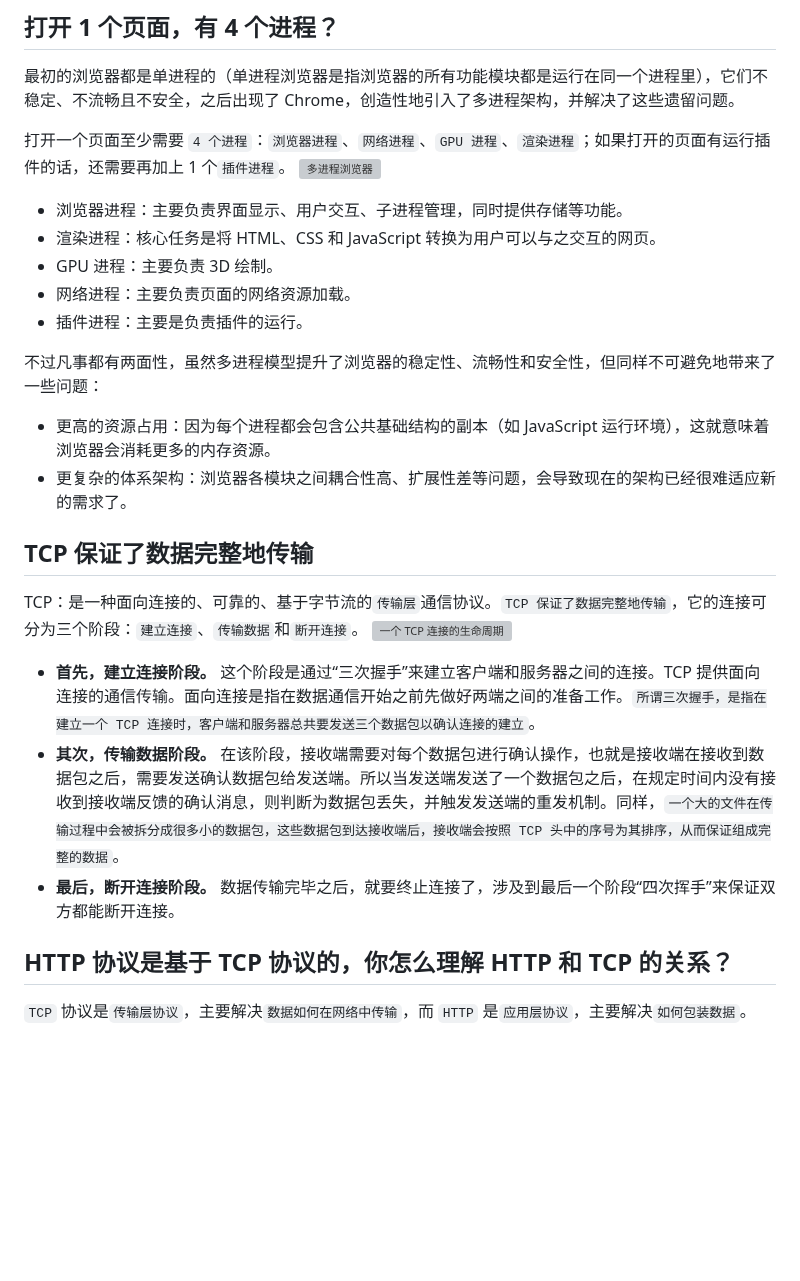
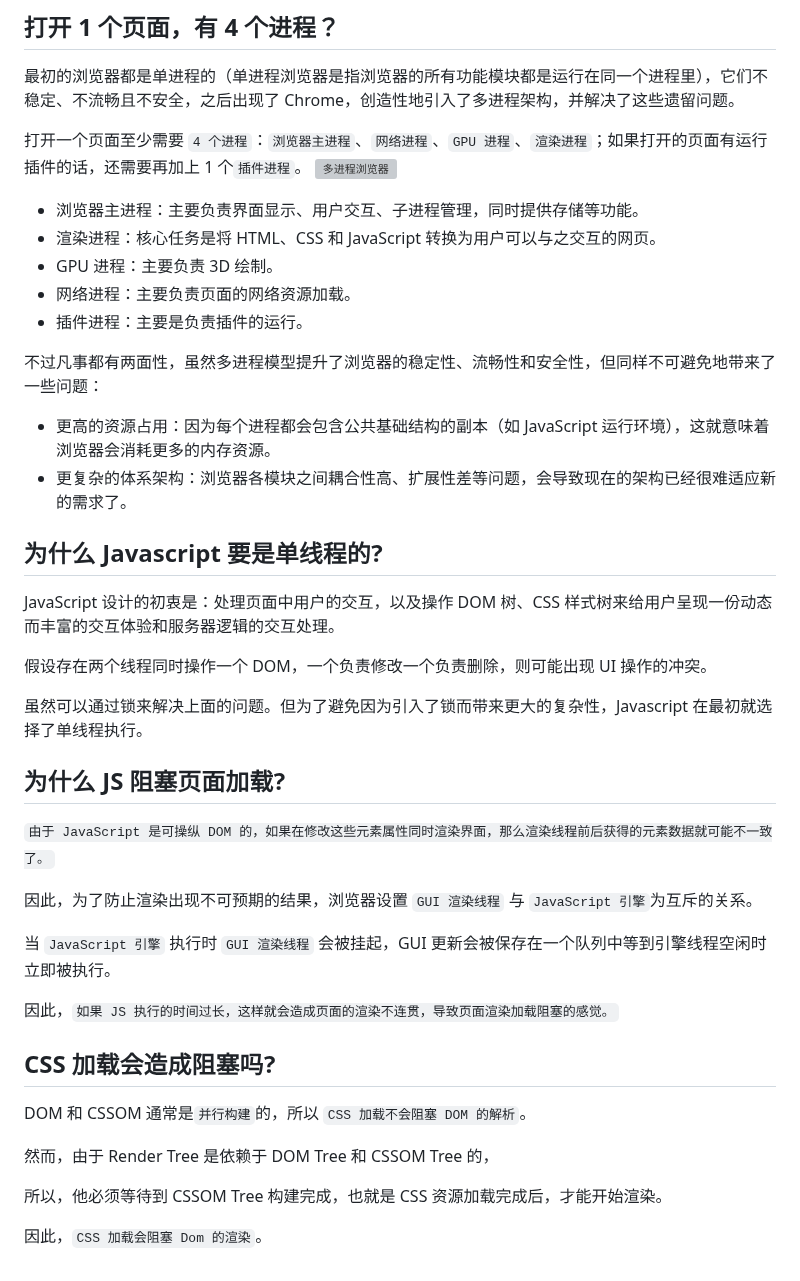
Before and after one commit to dmljc/dumi-set, a Markdown page: docs/browser/base.md, the part around the change. Drawn GitHub-style; blank space fills up the shorter version; grey boxes are pictures that could not be loaded.

Commit message:
feat:浏览器优化

```diff
--- a/docs/browser/base.md
+++ b/docs/browser/base.md
@@ -9,10 +9,10 @@ order: 1
 
 最初的浏览器都是单进程的（单进程浏览器是指浏览器的所有功能模块都是运行在同一个进程里），它们不稳定、不流畅且不安全，之后出现了 Chrome，创造性地引入了多进程架构，并解决了这些遗留问题。
 
-打开一个页面至少需要 `4 个进程`：`浏览器进程`、`网络进程`、`GPU 进程`、`渲染进程`；如果打开的页面有运行插件的话，还需要再加上 1 个`插件进程`。
+打开一个页面至少需要 `4 个进程`：`浏览器主进程`、`网络进程`、`GPU 进程`、`渲染进程`；如果打开的页面有运行插件的话，还需要再加上 1 个`插件进程`。
 ![多进程浏览器](https://static001.geekbang.org/resource/image/b6/fc/b61cab529fa31301bde290813b4587fc.png)
 
--   浏览器进程：主要负责界面显示、用户交互、子进程管理，同时提供存储等功能。
+-   浏览器主进程：主要负责界面显示、用户交互、子进程管理，同时提供存储等功能。
 -   渲染进程：核心任务是将 HTML、CSS 和 JavaScript 转换为用户可以与之交互的网页。
 -   GPU 进程：主要负责 3D 绘制。
 -   网络进程：主要负责页面的网络资源加载。
@@ -23,7 +23,7 @@ order: 1
 -   更高的资源占用：因为每个进程都会包含公共基础结构的副本（如 JavaScript 运行环境），这就意味着浏览器会消耗更多的内存资源。
 -   更复杂的体系架构：浏览器各模块之间耦合性高、扩展性差等问题，会导致现在的架构已经很难适应新的需求了。
 
-## TCP 保证了数据完整地传输
+<!-- ## TCP 保证了数据完整地传输
 
 TCP：是一种面向连接的、可靠的、基于字节流的`传输层`通信协议。`TCP 保证了数据完整地传输`，它的连接可分为三个阶段：`建立连接`、`传输数据`和`断开连接`。
 ![一个 TCP 连接的生命周期](https://static001.geekbang.org/resource/image/44/44/440ee50de56edc27c6b3c992b3a25844.png)
@@ -34,4 +34,32 @@ TCP：是一种面向连接的、可靠的、基于字节流的`传输层`通信
 
 ## HTTP 协议是基于 TCP 协议的，你怎么理解 HTTP 和 TCP 的关系？
 
-`TCP` 协议是`传输层协议`，主要解决`数据如何在网络中传输`，而 `HTTP` 是`应用层协议`，主要解决`如何包装数据`。
+`TCP` 协议是`传输层协议`，主要解决`数据如何在网络中传输`，而 `HTTP` 是`应用层协议`，主要解决`如何包装数据`。 -->
+
+## 为什么 Javascript 要是单线程的?
+
+JavaScript 设计的初衷是：处理页面中用户的交互，以及操作 DOM 树、CSS 样式树来给用户呈现一份动态而丰富的交互体验和服务器逻辑的交互处理。
+
+假设存在两个线程同时操作一个 DOM，一个负责修改一个负责删除，则可能出现 UI 操作的冲突。
+
+虽然可以通过锁来解决上面的问题。但为了避免因为引入了锁而带来更大的复杂性，Javascript 在最初就选择了单线程执行。
+
+## 为什么 JS 阻塞页面加载?
+
+`由于 JavaScript 是可操纵 DOM 的，如果在修改这些元素属性同时渲染界面，那么渲染线程前后获得的元素数据就可能不一致了。`
+
+因此，为了防止渲染出现不可预期的结果，浏览器设置 `GUI 渲染线程` 与 `JavaScript 引擎`为互斥的关系。
+
+当 `JavaScript 引擎` 执行时 `GUI 渲染线程` 会被挂起，GUI 更新会被保存在一个队列中等到引擎线程空闲时立即被执行。
+
+因此，`如果 JS 执行的时间过长，这样就会造成页面的渲染不连贯，导致页面渲染加载阻塞的感觉。`
+
+## CSS 加载会造成阻塞吗?
+
+DOM 和 CSSOM 通常是`并行构建`的，所以 `CSS 加载不会阻塞 DOM 的解析`。
+
+然而，由于 Render Tree 是依赖于 DOM Tree 和 CSSOM Tree 的，
+
+所以，他必须等待到 CSSOM Tree 构建完成，也就是 CSS 资源加载完成后，才能开始渲染。
+
+因此，`CSS 加载会阻塞 Dom 的渲染`。
```
Also changed, not shown: docs/basic/index.md (+1 -1 lines), docs/basic/module.md (+1 -0 lines).
